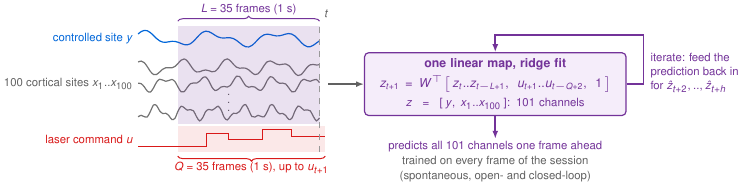
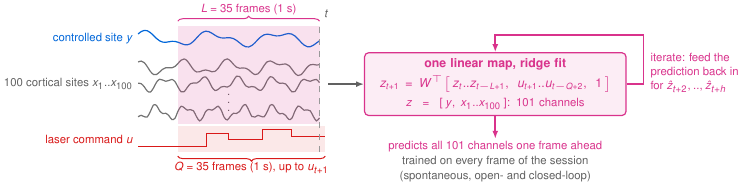
Before and after one commit to smartadi/closedloopOpto, a LaTeX figure (controller-analysis/varx_construction_diagram.tex): the whole page. Compiled offline with pdfLaTeX.

Commit message:
VARX supp: recolour VARX pink, grade forecasts light to dark
Co-Authored-By: Claude Opus 5.5 <noreply@anthropic.com>

```diff
--- a/controller-analysis/varx_construction_diagram.tex
+++ b/controller-analysis/varx_construction_diagram.tex
@@ -9,8 +9,8 @@
 \usepackage{amsmath}
 \usepackage{tikz}
 \usetikzlibrary{arrows.meta,fit,backgrounds,positioning,calc,decorations.pathreplacing}
-\definecolor{mpc}{rgb}{0.45,0.20,0.60}
-\definecolor{mpcl}{rgb}{0.96,0.93,0.98}
+\definecolor{mpc}{rgb}{0.85,0.20,0.55}  % VARX pink (purple = MPC only)
+\definecolor{mpcl}{rgb}{0.99,0.93,0.96}
 \definecolor{ink}{rgb}{0.38,0.38,0.38}
 \definecolor{site}{rgb}{0.00,0.40,0.85}
 \definecolor{las}{rgb}{0.85,0.10,0.10}
```
Also changed, not shown: RESEARCH.md (+5 -0 lines), 1 other file.
